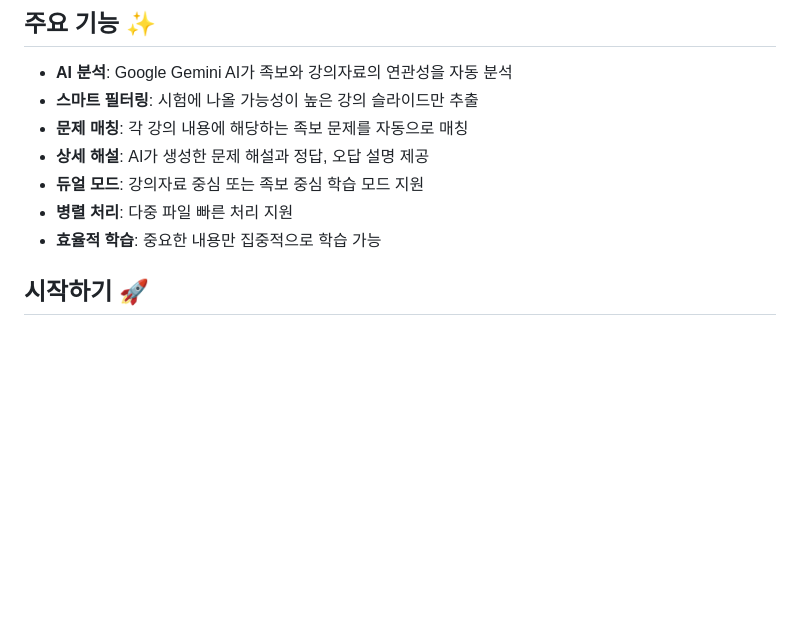
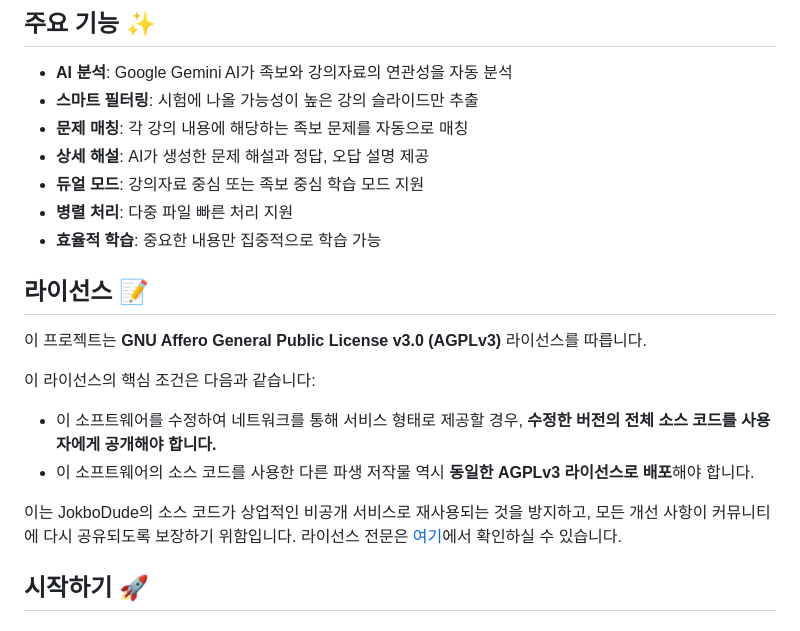
Before and after one commit to ksw6895/jokbodude, a Markdown page: README.md, the part around the change printed below. Drawn GitHub-style; blank space fills up the shorter version.

```diff
--- a/README.md
+++ b/README.md
@@ -43,6 +47,18 @@
 - **듀얼 모드**: 강의자료 중심 또는 족보 중심 학습 모드 지원
 - **병렬 처리**: 다중 파일 빠른 처리 지원
 - **효율적 학습**: 중요한 내용만 집중적으로 학습 가능
+
+
+## 라이선스 📝
+
+이 프로젝트는 **GNU Affero General Public License v3.0 (AGPLv3)** 라이선스를 따릅니다.
+
+이 라이선스의 핵심 조건은 다음과 같습니다:
+- 이 소프트웨어를 수정하여 네트워크를 통해 서비스 형태로 제공할 경우, **수정한 버전의 전체 소스 코드를 사용자에게 공개해야 합니다.**
+- 이 소프트웨어의 소스 코드를 사용한 다른 파생 저작물 역시 **동일한 AGPLv3 라이선스로 배포**해야 합니다.
+
+이는 JokboDude의 소스 코드가 상업적인 비공개 서비스로 재사용되는 것을 방지하고, 모든 개선 사항이 커뮤니티에 다시 공유되도록 보장하기 위함입니다. 라이선스 전문은 [여기](https://www.gnu.org/licenses/agpl-3.0.html)에서 확인하실 수 있습니다.
+
 
 ## 시작하기 🚀
 
```
Also changed, not shown: other parts of README.md (+4 -0 lines).
